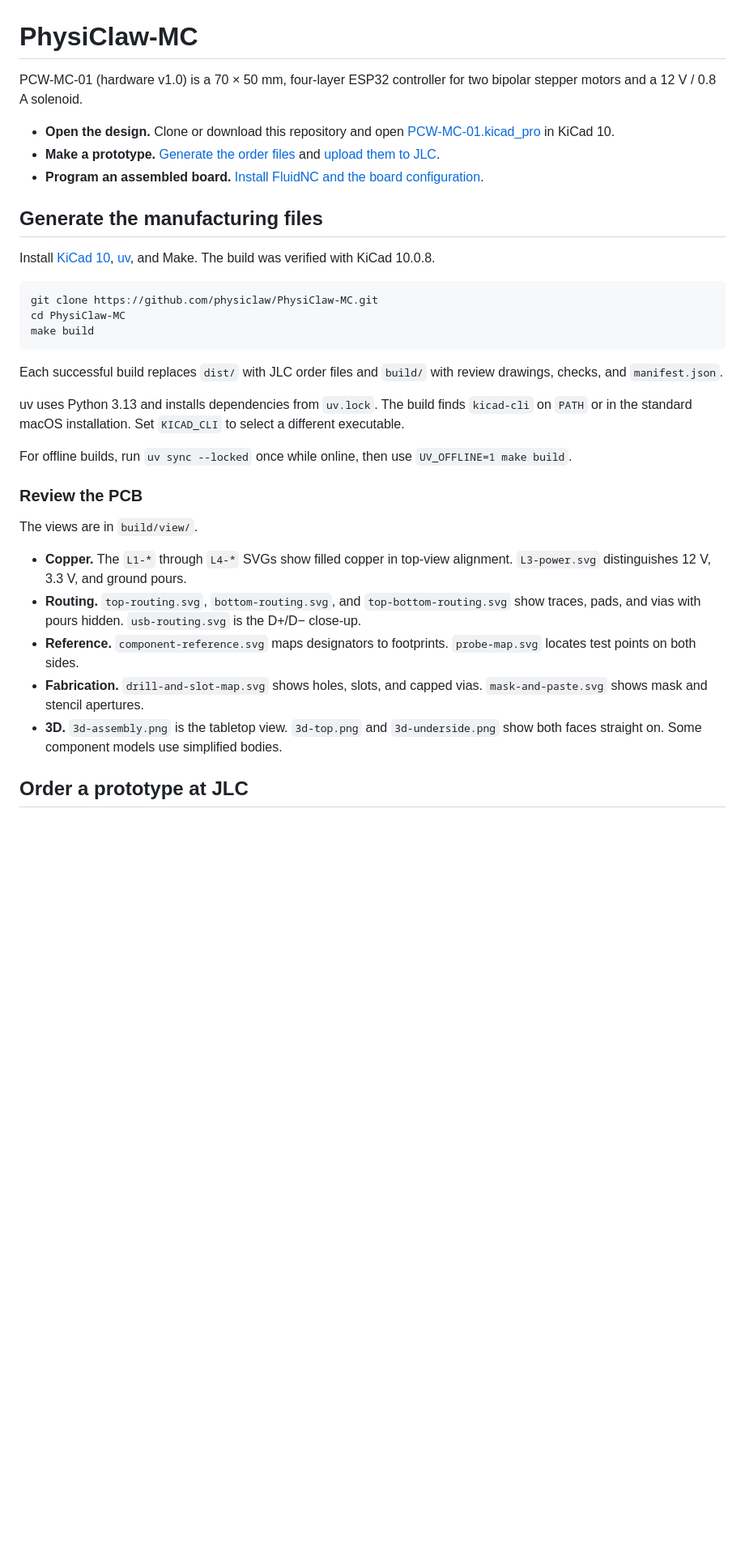
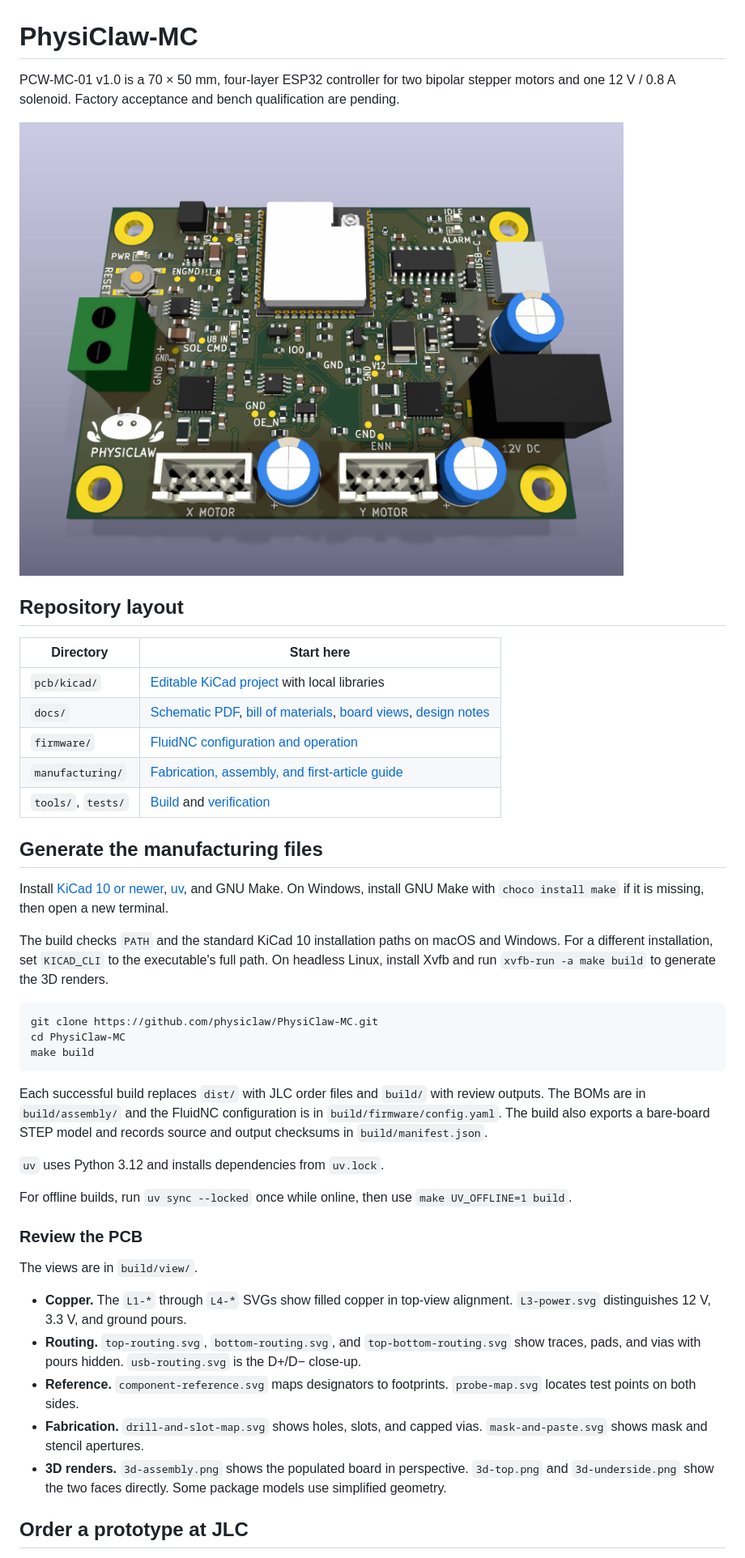
Before and after one commit to physiclaw/PhysiClaw-MC, a Markdown page: README.md, the part around one of its changes. Shown at 81% size. GitHub-like rendering; pictures changed too: docs/v1.0/board-assembly.png (added); blank space fills up the shorter version.

Commit message:
Document hardware and add cross-platform build verification

````diff
--- a/README.md
+++ b/README.md
@@ -1,18 +1,30 @@
 # PhysiClaw-MC
 
-PCW-MC-01 (hardware v1.0) is a 70 × 50 mm, four-layer ESP32 controller for two
-bipolar stepper motors and a 12 V / 0.8 A solenoid.
+PCW-MC-01 v1.0 is a 70 × 50 mm, four-layer ESP32 controller for two bipolar
+stepper motors and one 12 V / 0.8 A solenoid. Factory acceptance and bench
+qualification are pending.
 
-- **Open the design.** Clone or download this repository and open
-  [PCW-MC-01.kicad_pro](pcb/kicad/PCW-MC-01.kicad_pro) in KiCad 10.
-- **Make a prototype.** [Generate the order files](#generate-the-manufacturing-files)
-  and [upload them to JLC](#order-a-prototype-at-jlc).
-- **Program an assembled board.**
-  [Install FluidNC and the board configuration][Programming guide].
+![KiCad render of the component side of the v1.0 PCB](docs/v1.0/board-assembly.png)
+
+## Repository layout
+
+| Directory | Start here |
+| --- | --- |
+| `pcb/kicad/` | [Editable KiCad project](pcb/kicad/PCW-MC-01.kicad_pro) with local libraries |
+| `docs/` | [Schematic PDF](docs/v1.0/schematic.pdf), [bill of materials](docs/v1.0/bom.csv), [board views](docs/v1.0/README.md), [design notes](docs/design.md) |
+| `firmware/` | [FluidNC configuration and operation](firmware/README.md) |
+| `manufacturing/` | [Fabrication, assembly, and first-article guide](manufacturing/process.md) |
+| `tools/`, `tests/` | [Build](#generate-the-manufacturing-files) and [verification](#edit-and-verify-the-design) |
 
 ## Generate the manufacturing files
 
-Install [KiCad 10], [uv], and Make. The build was verified with KiCad 10.0.8.
+Install [KiCad 10 or newer], [uv], and GNU Make. On Windows, install GNU Make with
+`choco install make` if it is missing, then open a new terminal.
+
+The build checks `PATH` and the standard KiCad 10 installation paths on macOS
+and Windows. For a different installation, set `KICAD_CLI` to the executable's
+full path. On headless Linux, install Xvfb and run `xvfb-run -a make build` to
+generate the 3D renders.
 
 ```sh
 git clone https://github.com/physiclaw/PhysiClaw-MC.git
@@ -20,15 +32,16 @@ cd PhysiClaw-MC
 make build
 ```
 
-Each successful build replaces `dist/` with JLC order files and `build/` with
-review drawings, checks, and `manifest.json`.
+Each successful build replaces `dist/` with JLC order files and `build/`
+with review outputs. The BOMs are in `build/assembly/` and the FluidNC
+configuration is in `build/firmware/config.yaml`. The build also exports a
+bare-board STEP model and records source and output checksums in
+`build/manifest.json`.
 
-uv uses Python 3.13 and installs dependencies from `uv.lock`. The build finds
-`kicad-cli` on `PATH` or in the standard macOS installation. Set `KICAD_CLI` to
-select a different executable.
+`uv` uses Python 3.12 and installs dependencies from `uv.lock`.
 
 For offline builds, run `uv sync --locked` once while online, then use
-`UV_OFFLINE=1 make build`.
+`make UV_OFFLINE=1 build`.
 
 ### Review the PCB
 
@@ -43,9 +56,9 @@ The views are in `build/view/`.
   `probe-map.svg` locates test points on both sides.
 - **Fabrication.** `drill-and-slot-map.svg` shows holes, slots, and capped vias.
   `mask-and-paste.svg` shows mask and stencil apertures.
-- **3D.** `3d-assembly.png` is the tabletop view. `3d-top.png` and
-  `3d-underside.png` show both faces straight on. Some component models use
-  simplified bodies.
+- **3D renders.** `3d-assembly.png` shows the populated board in perspective.
+  `3d-top.png` and `3d-underside.png` show the two faces directly. Some package
+  models use simplified geometry.
 
 ## Order a prototype at JLC
 
````
Also changed, not shown: other parts of README.md (+25 -16 lines), CHANGELOG.md (added, +17 -0 lines), CONTRIBUTING.md (added, +23 -0 lines), docs/design.md (added, +30 -0 lines), docs/v1.0/README.md (added, +19 -0 lines), firmware/README.md (added, +22 -0 lines), manufacturing/process.md (+24 -11 lines), docs/v1.0/board-underside.png (added), 10 other files.
